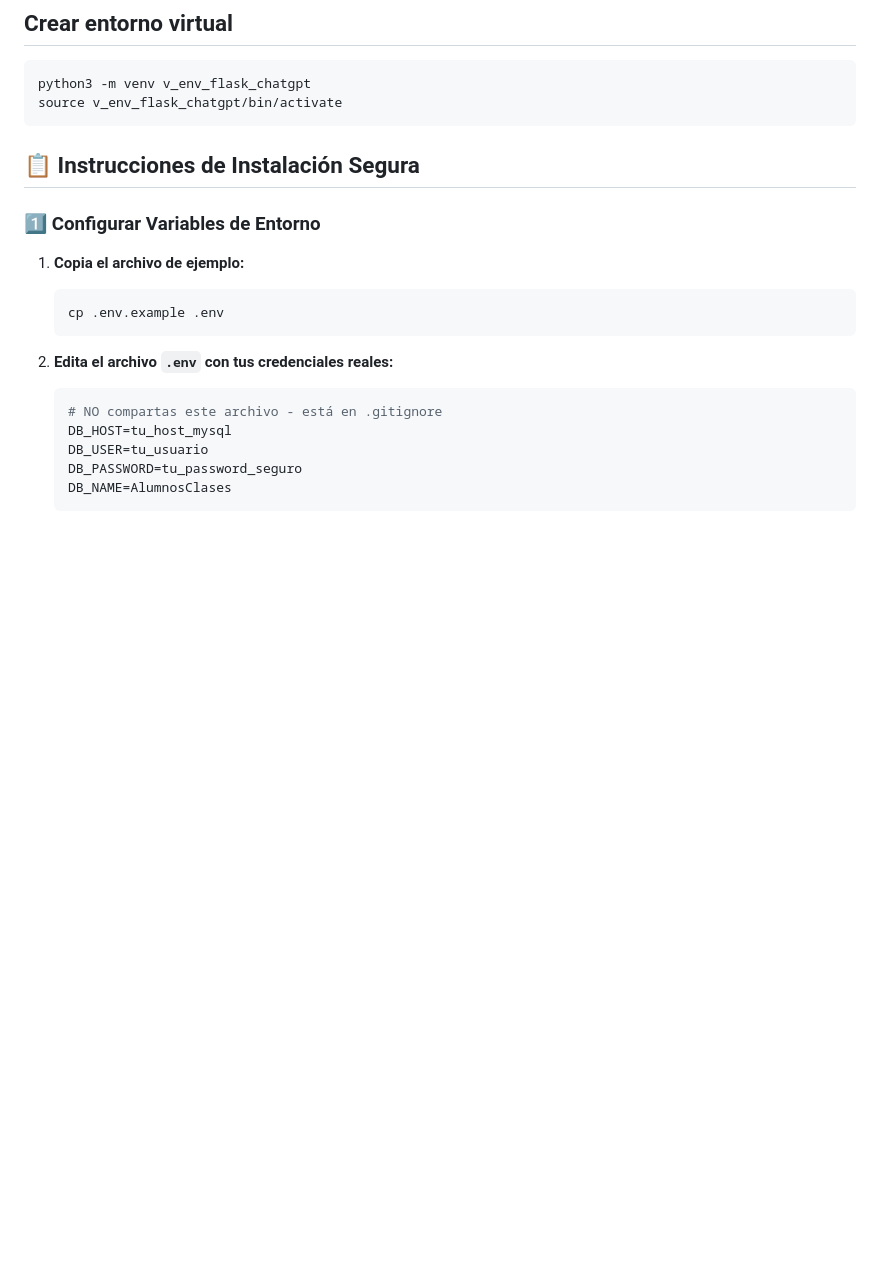
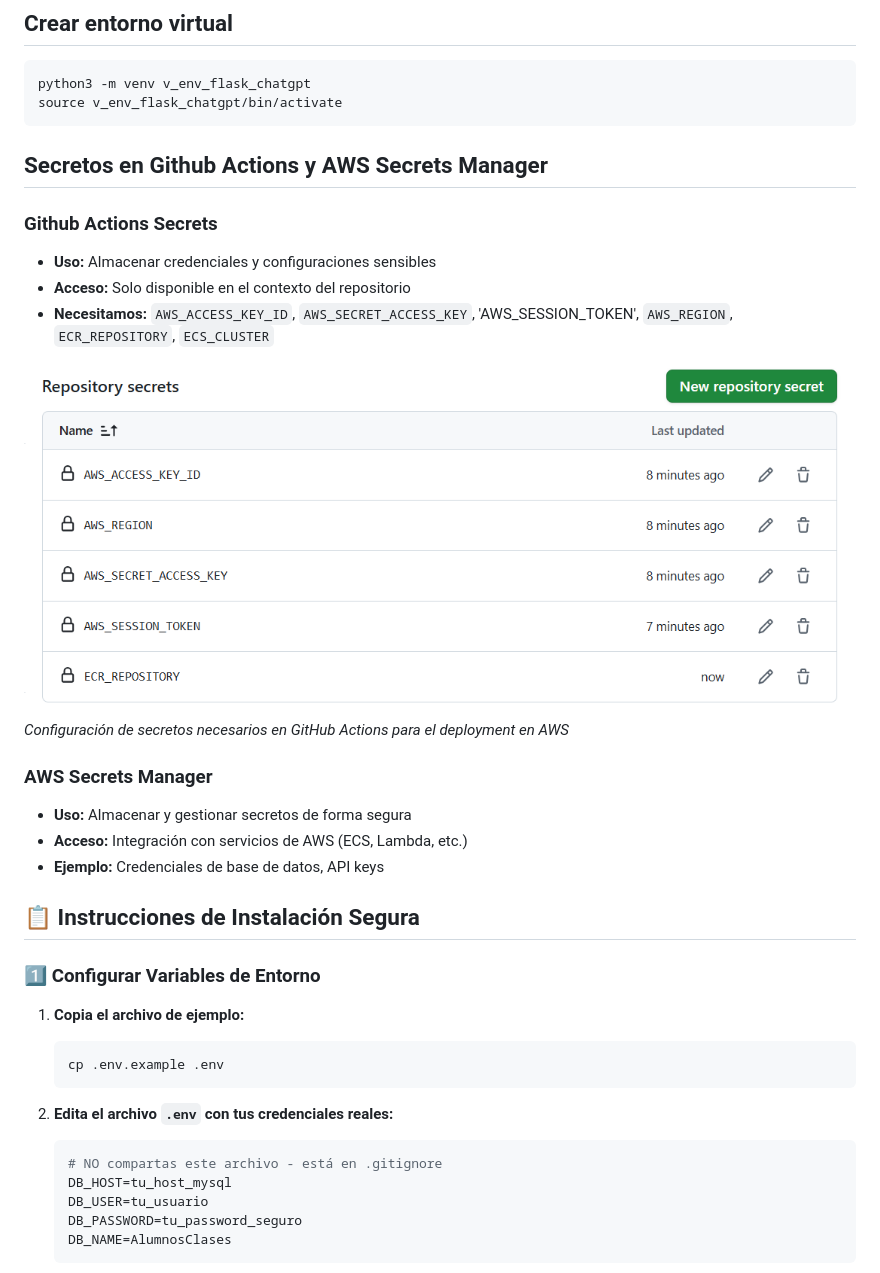
Before and after one commit to javiteran/AWS_GitHubActions, a Markdown page: README.md, the part around the change. Drawn GitHub-style; pictures changed too: imagenes/GitHubSecretos.PNG (added); blank space fills up the shorter version.

```diff
--- a/README.md
+++ b/README.md
@@ -5,6 +5,23 @@
     python3 -m venv v_env_flask_chatgpt
     source v_env_flask_chatgpt/bin/activate
 
+
+## Secretos en Github Actions y AWS Secrets Manager
+
+### Github Actions Secrets
+- **Uso:** Almacenar credenciales y configuraciones sensibles
+- **Acceso:** Solo disponible en el contexto del repositorio
+- **Necesitamos:** `AWS_ACCESS_KEY_ID`, `AWS_SECRET_ACCESS_KEY`, 'AWS_SESSION_TOKEN', `AWS_REGION`, `ECR_REPOSITORY`, `ECS_CLUSTER`
+
+![Configuración de GitHub Secrets](imagenes/GitHubSecretos.PNG)
+*Configuración de secretos necesarios en GitHub Actions para el deployment en AWS*
+
+
+
+### AWS Secrets Manager
+- **Uso:** Almacenar y gestionar secretos de forma segura
+- **Acceso:** Integración con servicios de AWS (ECS, Lambda, etc.)
+- **Ejemplo:** Credenciales de base de datos, API keys
 
 ## 📋 Instrucciones de Instalación Segura
 
```
